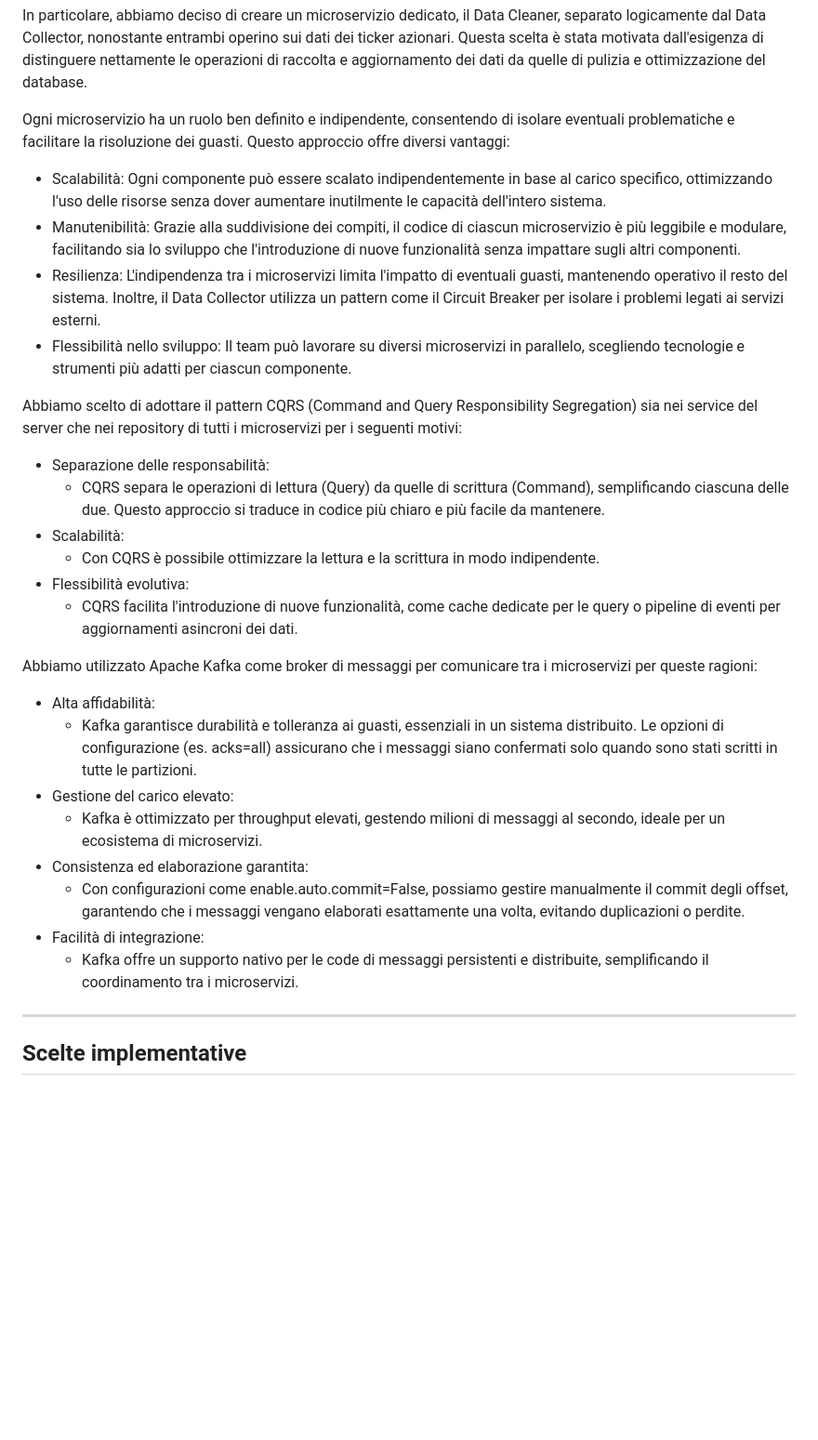
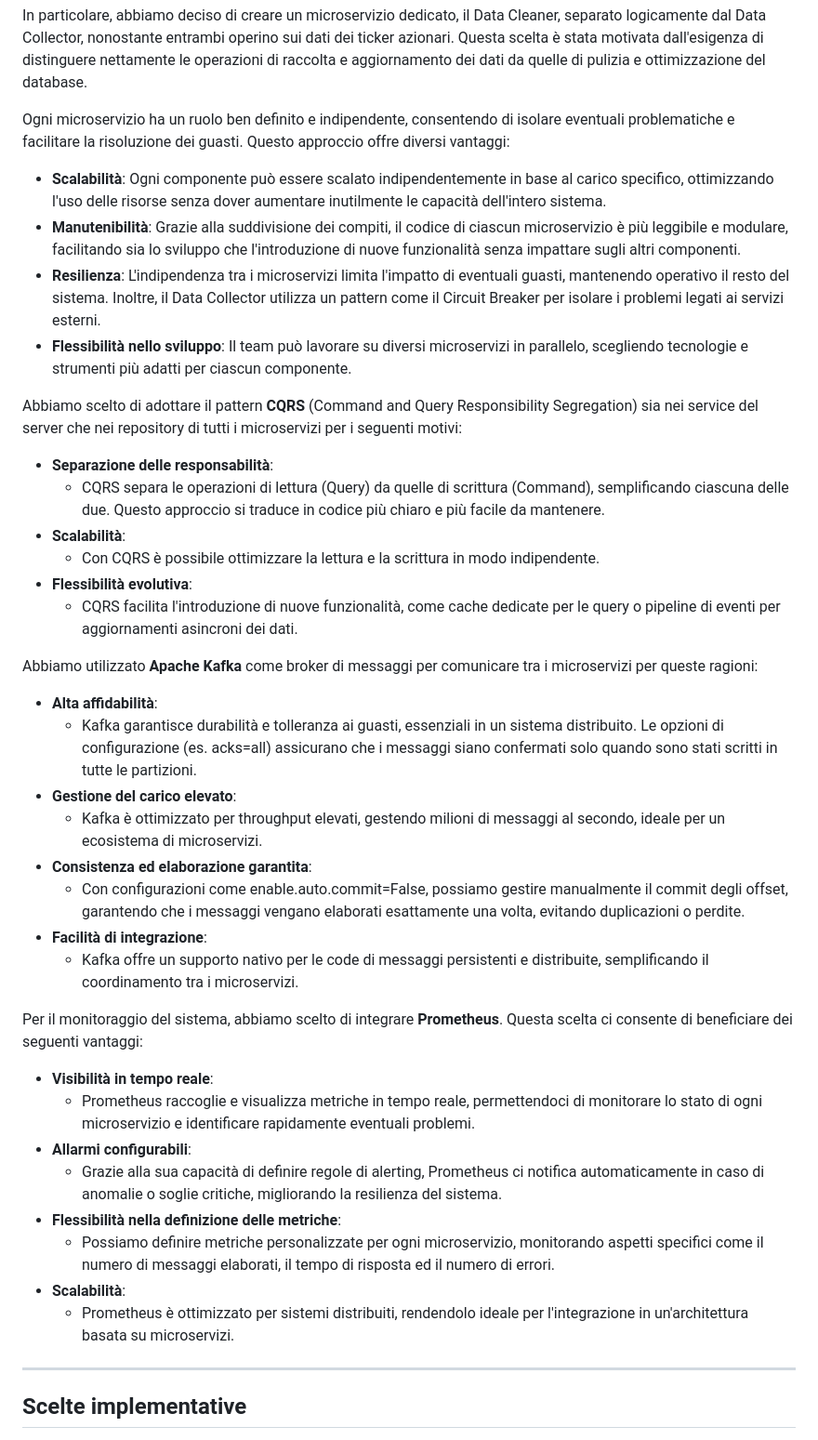
Before and after one commit to alestrange01/DSBD_HW, a Markdown page: README.md, the part around the change printed below. Shown: that part at 93% size. Drawn GitHub-style; blank space fills up the shorter version.

Commit message:
Update README.md
Scelte Architetturali ed Implementative

```diff
--- a/README.md
+++ b/README.md
@@ -31,30 +31,42 @@ In particolare, abbiamo deciso di creare un microservizio dedicato, il Data Clea
 
 Ogni microservizio ha un ruolo ben definito e indipendente, consentendo di isolare eventuali problematiche e facilitare la risoluzione dei guasti. Questo approccio offre diversi vantaggi:
 
-- Scalabilità: Ogni componente può essere scalato indipendentemente in base al carico specifico, ottimizzando l'uso delle risorse senza dover aumentare inutilmente le capacità dell'intero sistema.
-- Manutenibilità: Grazie alla suddivisione dei compiti, il codice di ciascun microservizio è più leggibile e modulare, facilitando sia lo sviluppo che l'introduzione di nuove funzionalità senza impattare sugli altri componenti.
-- Resilienza: L'indipendenza tra i microservizi limita l'impatto di eventuali guasti, mantenendo operativo il resto del sistema. Inoltre, il Data Collector utilizza un pattern come il Circuit Breaker per isolare i problemi legati ai servizi esterni.
-- Flessibilità nello sviluppo: Il team può lavorare su diversi microservizi in parallelo, scegliendo tecnologie e strumenti più adatti per ciascun componente.
+- **Scalabilità**: Ogni componente può essere scalato indipendentemente in base al carico specifico, ottimizzando l'uso delle risorse senza dover aumentare inutilmente le capacità dell'intero sistema.
+- **Manutenibilità**: Grazie alla suddivisione dei compiti, il codice di ciascun microservizio è più leggibile e modulare, facilitando sia lo sviluppo che l'introduzione di nuove funzionalità senza impattare sugli altri componenti.
+- **Resilienza**: L'indipendenza tra i microservizi limita l'impatto di eventuali guasti, mantenendo operativo il resto del sistema. Inoltre, il Data Collector utilizza un pattern come il Circuit Breaker per isolare i problemi legati ai servizi esterni.
+- **Flessibilità nello sviluppo**: Il team può lavorare su diversi microservizi in parallelo, scegliendo tecnologie e strumenti più adatti per ciascun componente.
 
-Abbiamo scelto di adottare il pattern CQRS (Command and Query Responsibility Segregation) sia nei service del server che nei repository di tutti i microservizi per i seguenti motivi:
+Abbiamo scelto di adottare il pattern **CQRS** (Command and Query Responsibility Segregation) sia nei service del server che nei repository di tutti i microservizi per i seguenti motivi:
 
-- Separazione delle responsabilità:
+- **Separazione delle responsabilità**:
   - CQRS separa le operazioni di lettura (Query) da quelle di scrittura (Command), semplificando ciascuna delle due. Questo approccio si traduce in codice più chiaro e più facile da mantenere.
-- Scalabilità:
+- **Scalabilità**:
   - Con CQRS è possibile ottimizzare la lettura e la scrittura in modo indipendente.
-- Flessibilità evolutiva:
+- **Flessibilità evolutiva**:
   - CQRS facilita l'introduzione di nuove funzionalità, come cache dedicate per le query o pipeline di eventi per aggiornamenti asincroni dei dati.
 
-Abbiamo utilizzato Apache Kafka come broker di messaggi per comunicare tra i microservizi per queste ragioni:
+Abbiamo utilizzato **Apache Kafka** come broker di messaggi per comunicare tra i microservizi per queste ragioni:
 
-- Alta affidabilità:
+- **Alta affidabilità**:
   - Kafka garantisce durabilità e tolleranza ai guasti, essenziali in un sistema distribuito. Le opzioni di configurazione (es. acks=all) assicurano che i messaggi siano confermati solo quando sono stati scritti in tutte le partizioni.
-- Gestione del carico elevato:
+- **Gestione del carico elevato**:
   - Kafka è ottimizzato per throughput elevati, gestendo milioni di messaggi al secondo, ideale per un ecosistema di microservizi.
-- Consistenza ed elaborazione garantita:
+- **Consistenza ed elaborazione garantita**:
   - Con configurazioni come enable.auto.commit=False, possiamo gestire manualmente il commit degli offset, garantendo che i messaggi vengano elaborati esattamente una volta, evitando duplicazioni o perdite.
-- Facilità di integrazione:
+- **Facilità di integrazione**:
   - Kafka offre un supporto nativo per le code di messaggi persistenti e distribuite, semplificando il coordinamento tra i microservizi.
+
+Per il monitoraggio del sistema, abbiamo scelto di integrare **Prometheus**. Questa scelta ci consente di beneficiare dei seguenti vantaggi:
+
+- **Visibilità in tempo reale**:
+  - Prometheus raccoglie e visualizza metriche in tempo reale, permettendoci di monitorare lo stato di ogni microservizio e identificare rapidamente eventuali problemi.
+- **Allarmi configurabili**:
+  - Grazie alla sua capacità di definire regole di alerting, Prometheus ci notifica automaticamente in caso di anomalie o soglie critiche, migliorando la resilienza del sistema.
+- **Flessibilità nella definizione delle metriche**:
+  - Possiamo definire metriche personalizzate per ogni microservizio, monitorando aspetti specifici come il numero di messaggi elaborati, il tempo di risposta ed il numero di errori.
+- **Scalabilità**:
+  - Prometheus è ottimizzato per sistemi distribuiti, rendendolo ideale per l'integrazione in un'architettura basata su microservizi.
+
 
 ---
 
```
Also changed, not shown: other parts of README.md (+36 -0 lines).
